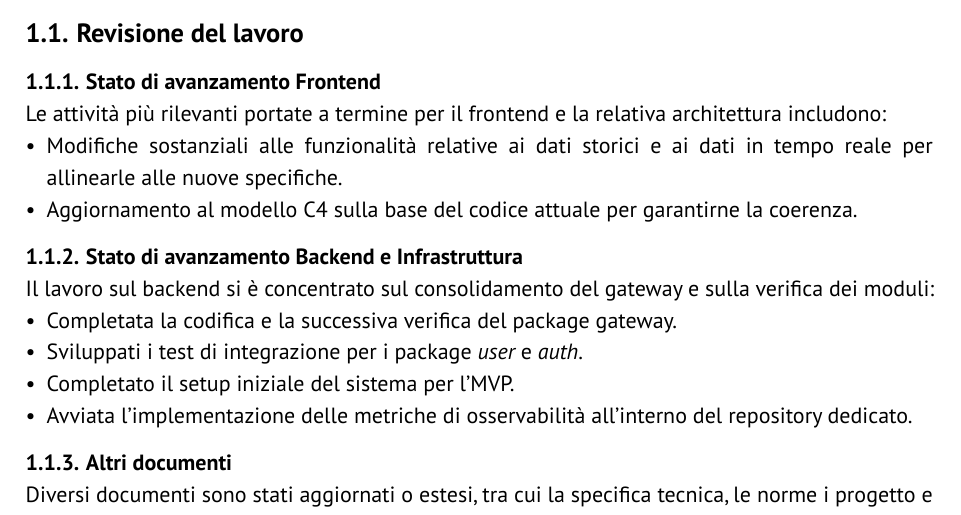
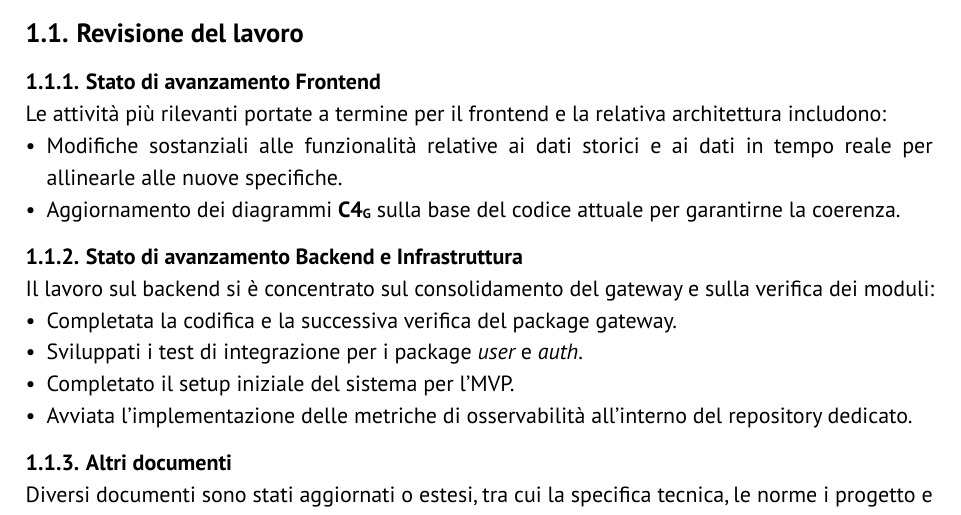
Before and after one commit to GlitchHub-Team/GlitchHub-Team.github.io, a Typst document (src/PB/VerbaliInterni/2026-04-08.typ): part of page 3 of 6, cut so that both start at the same text. Compiled offline with Typst 0.15.

Commit message:
Update src/PB/VerbaliInterni/2026-04-08.typ
Co-authored-by: Elia Ernesto Stellin <eliaernesto.stellin@studenti.unipd.it>

```diff
--- a/src/PB/VerbaliInterni/2026-04-08.typ
+++ b/src/PB/VerbaliInterni/2026-04-08.typ
@@ -41,7 +41,7 @@ In seguito a una revisione dello stato di avanzamento, il gruppo ha riscontrato
 === Stato di avanzamento Frontend
 Le attività più rilevanti portate a termine per il frontend e la relativa architettura includono:
 - Modifiche sostanziali alle funzionalità relative ai dati storici e ai dati in tempo reale per allinearle alle nuove specifiche.
-- Aggiornamento al modello C4 sulla base del codice attuale per garantirne la coerenza.
+- Aggiornamento dei diagrammi #gloss[C4] sulla base del codice attuale per garantirne la coerenza.
 
 === Stato di avanzamento Backend e Infrastruttura
 Il lavoro sul backend si è concentrato sul consolidamento del gateway e sulla verifica dei moduli:
```
